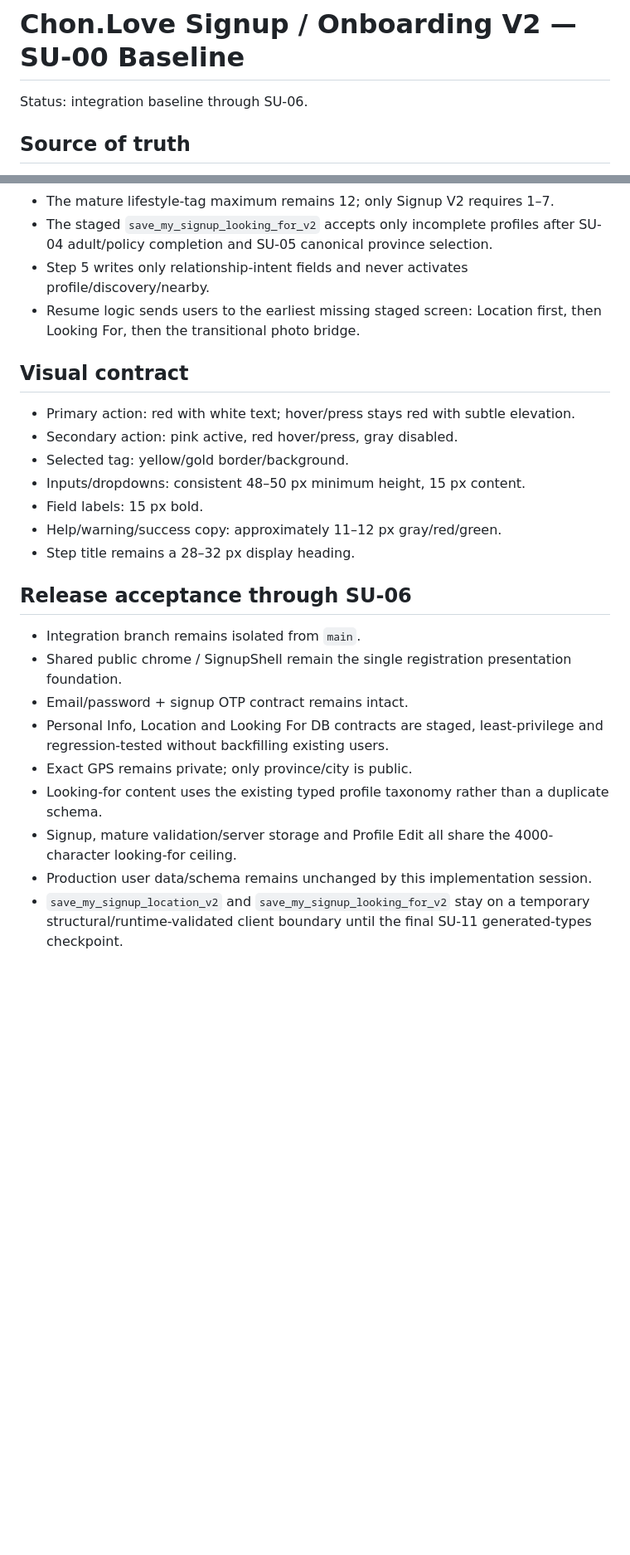
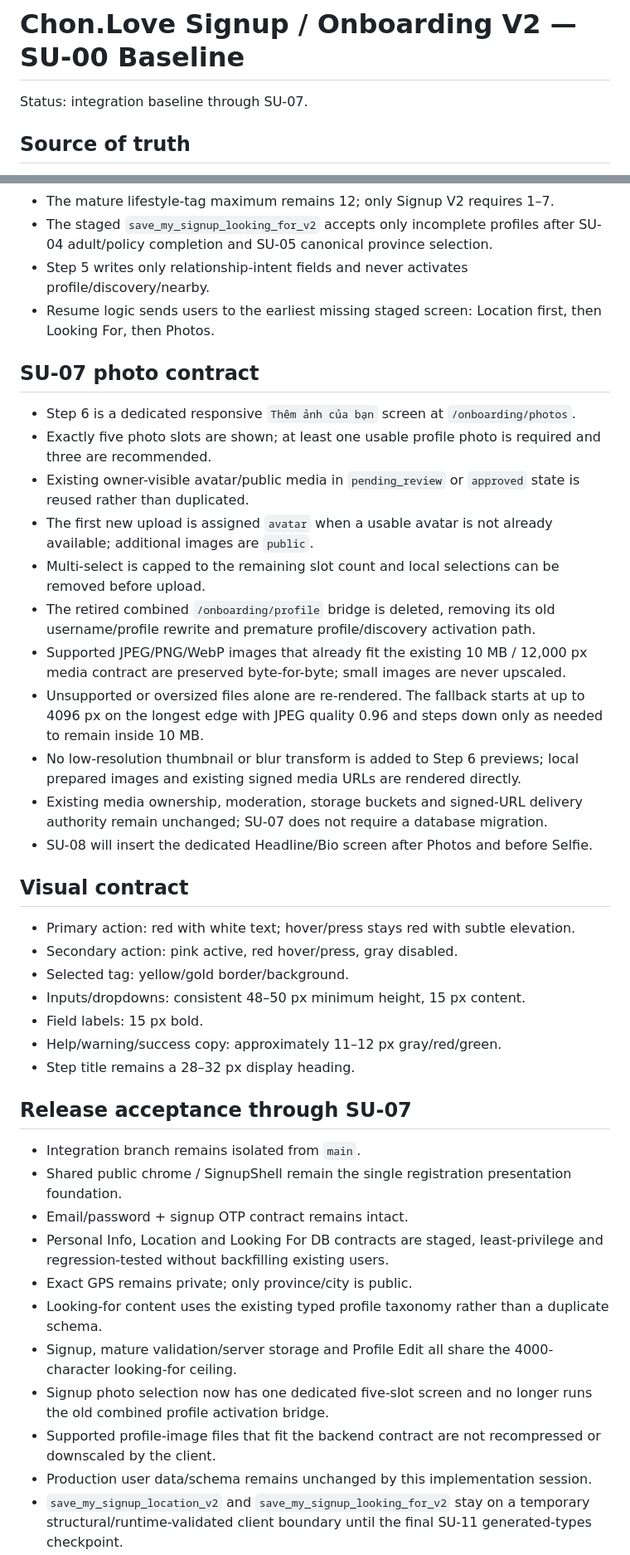
Before and after one commit to jackphi2023/Chon.Love, a Markdown page: docs/SIGNUP-ONBOARDING-V2-BASELINE.md, 2 parts joined by grey strips. Shown at 83% size. GitHub-like rendering; blank space fills up the shorter version.

Commit message:
SU-07: advance signup baseline through photos

```diff
--- a/docs/SIGNUP-ONBOARDING-V2-BASELINE.md
+++ b/docs/SIGNUP-ONBOARDING-V2-BASELINE.md
@@ -1,6 +1,6 @@
 # Chon.Love Signup / Onboarding V2 — SU-00 Baseline
 
-Status: integration baseline through SU-06.
+Status: integration baseline through SU-07.
 
 ## Source of truth
 
@@ -73,7 +72,21 @@ Status: integration baseline through SU-06.
 - The mature lifestyle-tag maximum remains 12; only Signup V2 requires 1–7.
 - The staged `save_my_signup_looking_for_v2` accepts only incomplete profiles after SU-04 adult/policy completion and SU-05 canonical province selection.
 - Step 5 writes only relationship-intent fields and never activates profile/discovery/nearby.
-- Resume logic sends users to the earliest missing staged screen: Location first, then Looking For, then the transitional photo bridge.
+- Resume logic sends users to the earliest missing staged screen: Location first, then Looking For, then Photos.
+
+## SU-07 photo contract
+
+- Step 6 is a dedicated responsive `Thêm ảnh của bạn` screen at `/onboarding/photos`.
+- Exactly five photo slots are shown; at least one usable profile photo is required and three are recommended.
+- Existing owner-visible avatar/public media in `pending_review` or `approved` state is reused rather than duplicated.
+- The first new upload is assigned `avatar` when a usable avatar is not already available; additional images are `public`.
+- Multi-select is capped to the remaining slot count and local selections can be removed before upload.
+- The retired combined `/onboarding/profile` bridge is deleted, removing its old username/profile rewrite and premature profile/discovery activation path.
+- Supported JPEG/PNG/WebP images that already fit the existing 10 MB / 12,000 px media contract are preserved byte-for-byte; small images are never upscaled.
+- Unsupported or oversized files alone are re-rendered. The fallback starts at up to 4096 px on the longest edge with JPEG quality 0.96 and steps down only as needed to remain inside 10 MB.
+- No low-resolution thumbnail or blur transform is added to Step 6 previews; local prepared images and existing signed media URLs are rendered directly.
+- Existing media ownership, moderation, storage buckets and signed-URL delivery authority remain unchanged; SU-07 does not require a database migration.
+- SU-08 will insert the dedicated Headline/Bio screen after Photos and before Selfie.
 
 ## Visual contract
 
@@ -85,7 +98,7 @@ Status: integration baseline through SU-06.
 - Help/warning/success copy: approximately 11–12 px gray/red/green.
 - Step title remains a 28–32 px display heading.
 
-## Release acceptance through SU-06
+## Release acceptance through SU-07
 
 - Integration branch remains isolated from `main`.
 - Shared public chrome / SignupShell remain the single registration presentation foundation.
@@ -94,6 +107,8 @@ Status: integration baseline through SU-06.
 - Exact GPS remains private; only province/city is public.
 - Looking-for content uses the existing typed profile taxonomy rather than a duplicate schema.
 - Signup, mature validation/server storage and Profile Edit all share the 4000-character looking-for ceiling.
+- Signup photo selection now has one dedicated five-slot screen and no longer runs the old combined profile activation bridge.
+- Supported profile-image files that fit the backend contract are not recompressed or downscaled by the client.
 - Production user data/schema remains unchanged by this implementation session.
 - `save_my_signup_location_v2` and `save_my_signup_looking_for_v2` stay on a temporary structural/runtime-validated client boundary until the final SU-11 generated-types checkpoint.
 - Database, typecheck, unit/build and browser regression workflows must be green before the integration PR leaves Draft.
```
Also changed, not shown: other parts of docs/SIGNUP-ONBOARDING-V2-BASELINE.md (+0 -1 lines).
